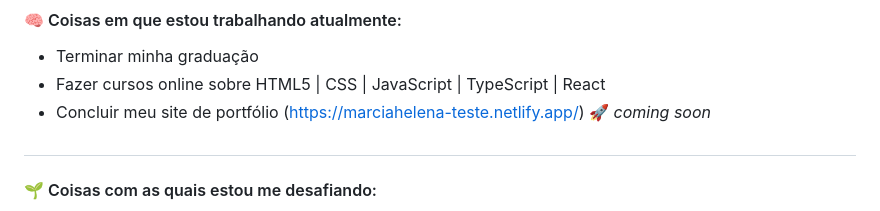
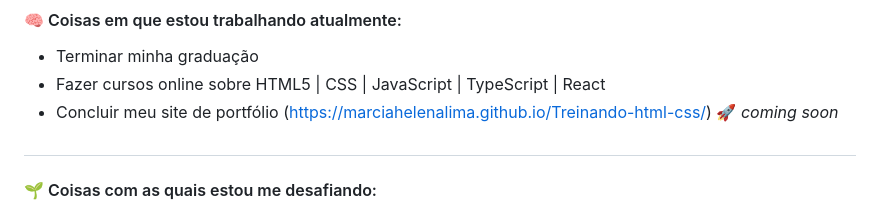
Before and after one commit to MARCIAHELENALIMA/Projeto-Portifolio, a Markdown page: README.md, the part around the change. Rendered like a GitHub page.

```diff
--- a/README.md
+++ b/README.md
@@ -20,7 +20,7 @@
 #### 🧠 Coisas em que estou trabalhando atualmente:
 - Terminar minha graduação
 - Fazer cursos online sobre HTML5 | CSS | JavaScript | TypeScript | React
-- Concluir meu site de portfólio (https://marciahelena-teste.netlify.app/) 🚀 *coming soon*
+- Concluir meu site de portfólio (https://marciahelenalima.github.io/Treinando-html-css/) 🚀 *coming soon*
 ##
 
 #### 🌱 Coisas com as quais estou me desafiando:
```
